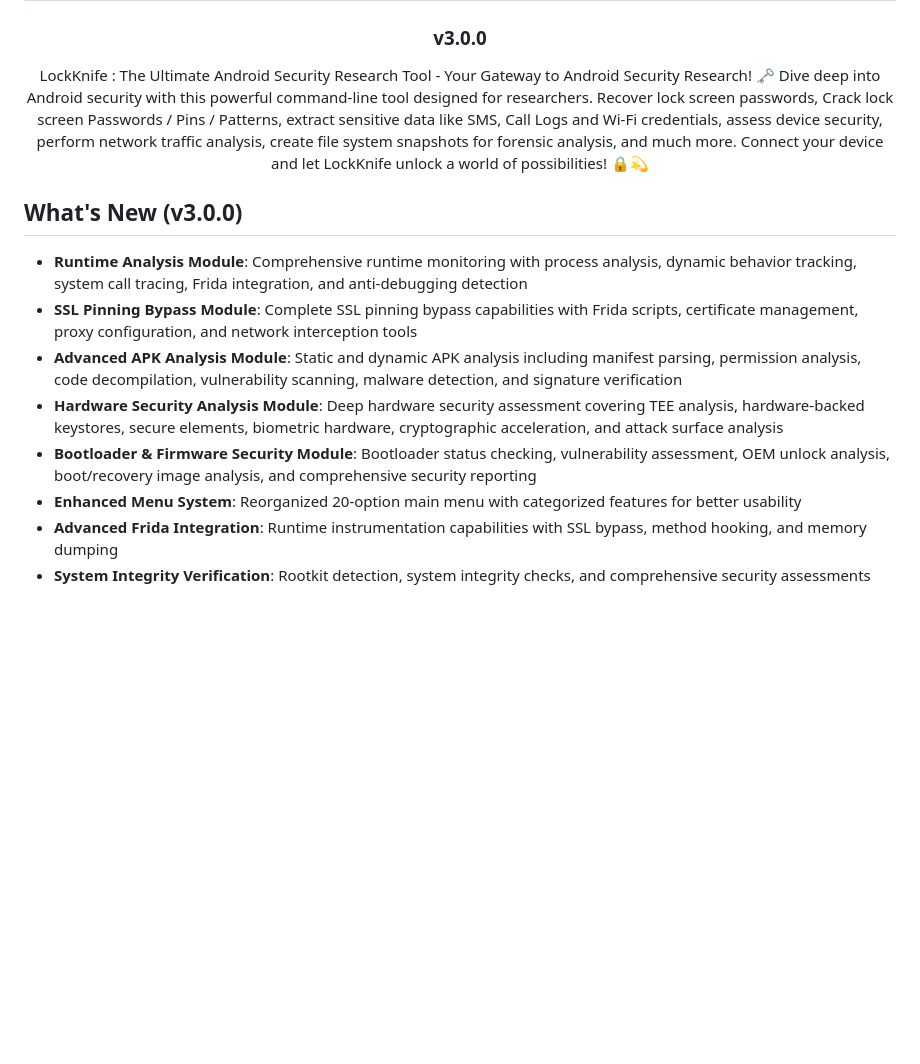
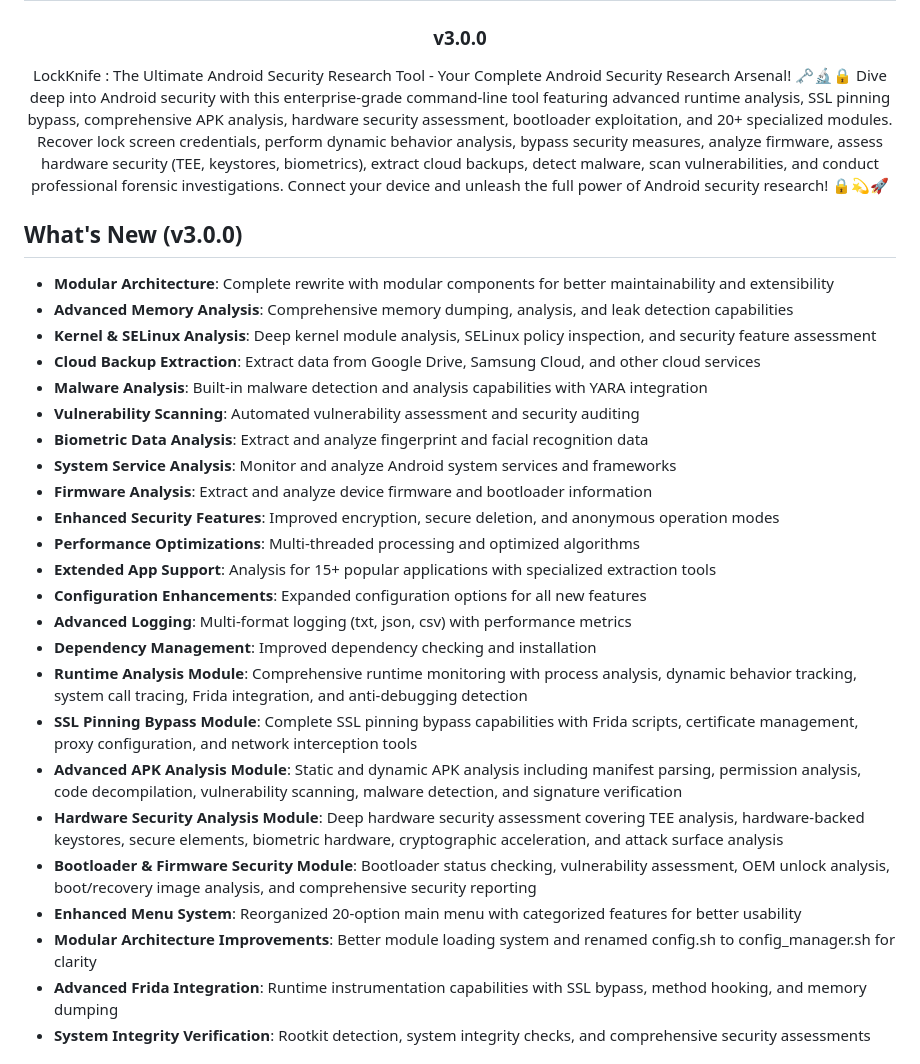
Before and after one commit to ImKKingshuk/LockKnife, a Markdown page: README.md, the part around the change. Rendered like a GitHub page; blank space fills up the shorter version.

Commit message:
updated LockKnife v3.0.0

```diff
--- a/README.md
+++ b/README.md
@@ -1,16 +1,32 @@
 <h1 align="center">LockKnife</h1>
 <h3 align="center">v3.0.0</h3>
 
-<p align="center">LockKnife : The Ultimate Android Security Research Tool - Your Gateway to Android Security Research! 🗝️ Dive deep into Android security with this powerful command-line tool designed for researchers. Recover lock screen passwords, Crack lock screen Passwords / Pins / Patterns, extract sensitive data like SMS, Call Logs and Wi-Fi credentials, assess device security, perform network traffic analysis, create file system snapshots for forensic analysis, and much more. Connect your device and let LockKnife unlock a world of possibilities! 🔒💫</p>
+<p align="center">LockKnife : The Ultimate Android Security Research Tool - Your Complete Android Security Research Arsenal! 🗝️🔬🔒 Dive deep into Android security with this enterprise-grade command-line tool featuring advanced runtime analysis, SSL pinning bypass, comprehensive APK analysis, hardware security assessment, bootloader exploitation, and 20+ specialized modules. Recover lock screen credentials, perform dynamic behavior analysis, bypass security measures, analyze firmware, assess hardware security (TEE, keystores, biometrics), extract cloud backups, detect malware, scan vulnerabilities, and conduct professional forensic investigations. Connect your device and unleash the full power of Android security research! 🔒💫🚀</p>
 
 ## What's New (v3.0.0)
 
+- **Modular Architecture**: Complete rewrite with modular components for better maintainability and extensibility
+- **Advanced Memory Analysis**: Comprehensive memory dumping, analysis, and leak detection capabilities
+- **Kernel & SELinux Analysis**: Deep kernel module analysis, SELinux policy inspection, and security feature assessment
+- **Cloud Backup Extraction**: Extract data from Google Drive, Samsung Cloud, and other cloud services
+- **Malware Analysis**: Built-in malware detection and analysis capabilities with YARA integration
+- **Vulnerability Scanning**: Automated vulnerability assessment and security auditing
+- **Biometric Data Analysis**: Extract and analyze fingerprint and facial recognition data
+- **System Service Analysis**: Monitor and analyze Android system services and frameworks
+- **Firmware Analysis**: Extract and analyze device firmware and bootloader information
+- **Enhanced Security Features**: Improved encryption, secure deletion, and anonymous operation modes
+- **Performance Optimizations**: Multi-threaded processing and optimized algorithms
+- **Extended App Support**: Analysis for 15+ popular applications with specialized extraction tools
+- **Configuration Enhancements**: Expanded configuration options for all new features
+- **Advanced Logging**: Multi-format logging (txt, json, csv) with performance metrics
+- **Dependency Management**: Improved dependency checking and installation
 - **Runtime Analysis Module**: Comprehensive runtime monitoring with process analysis, dynamic behavior tracking, system call tracing, Frida integration, and anti-debugging detection
 - **SSL Pinning Bypass Module**: Complete SSL pinning bypass capabilities with Frida scripts, certificate management, proxy configuration, and network interception tools
 - **Advanced APK Analysis Module**: Static and dynamic APK analysis including manifest parsing, permission analysis, code decompilation, vulnerability scanning, malware detection, and signature verification
 - **Hardware Security Analysis Module**: Deep hardware security assessment covering TEE analysis, hardware-backed keystores, secure elements, biometric hardware, cryptographic acceleration, and attack surface analysis
 - **Bootloader & Firmware Security Module**: Bootloader status checking, vulnerability assessment, OEM unlock analysis, boot/recovery image analysis, and comprehensive security reporting
 - **Enhanced Menu System**: Reorganized 20-option main menu with categorized features for better usability
+- **Modular Architecture Improvements**: Better module loading system and renamed config.sh to config_manager.sh for clarity
 - **Advanced Frida Integration**: Runtime instrumentation capabilities with SSL bypass, method hooking, and memory dumping
 - **System Integrity Verification**: Rootkit detection, system integrity checks, and comprehensive security assessments
 
```
